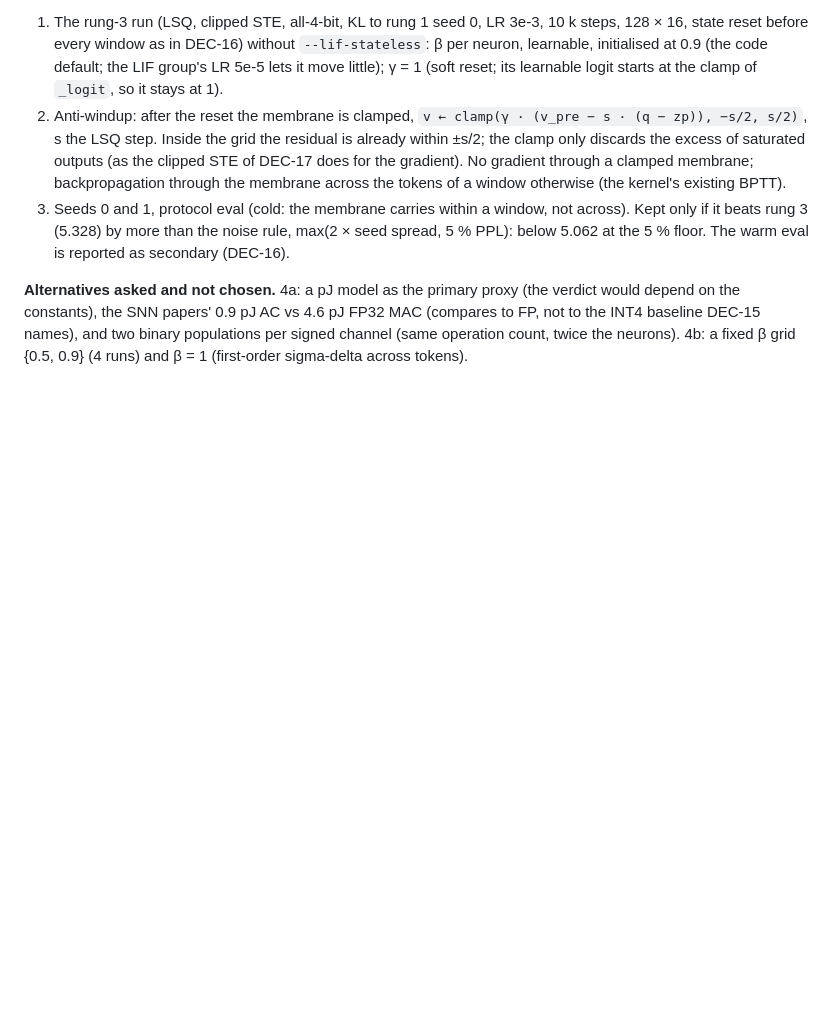
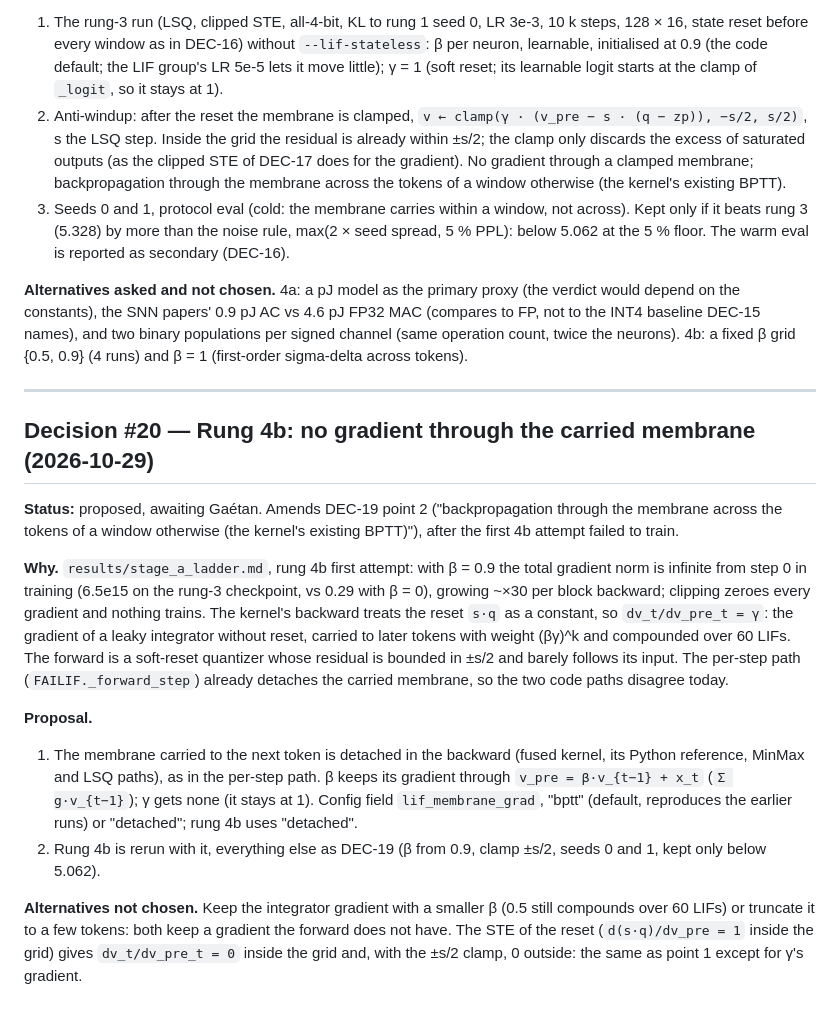
Before and after one commit to Orolol/SpikeBit, a Markdown page: DECISIONS.md, the part around the change. Drawn GitHub-style; blank space fills up the shorter version.

```diff
--- a/DECISIONS.md
+++ b/DECISIONS.md
@@ -1054,3 +1054,39 @@ state per window.
 two binary populations per signed channel (same operation count, twice the
 neurons). 4b: a fixed β grid {0.5, 0.9} (4 runs) and β = 1 (first-order
 sigma-delta across tokens).
+
+---
+
+## Decision #20 — Rung 4b: no gradient through the carried membrane (2026-10-29)
+
+**Status:** proposed, awaiting Gaétan. Amends DEC-19 point 2 ("backpropagation
+through the membrane across the tokens of a window otherwise (the kernel's
+existing BPTT)"), after the first 4b attempt failed to train.
+
+**Why.** `results/stage_a_ladder.md`, rung 4b first attempt: with β = 0.9 the
+total gradient norm is infinite from step 0 in training (6.5e15 on the
+rung-3 checkpoint, vs 0.29 with β = 0), growing ~×30 per block backward;
+clipping zeroes every gradient and nothing trains. The kernel's backward
+treats the reset `s·q` as a constant, so `dv_t/dv_pre_t = γ`: the gradient of
+a leaky integrator without reset, carried to later tokens with weight
+(βγ)^k and compounded over 60 LIFs. The forward is a soft-reset quantizer
+whose residual is bounded in ±s/2 and barely follows its input. The
+per-step path (`FAILIF._forward_step`) already detaches the carried
+membrane, so the two code paths disagree today.
+
+**Proposal.**
+
+  1. The membrane carried to the next token is detached in the backward
+     (fused kernel, its Python reference, MinMax and LSQ paths), as in the
+     per-step path. β keeps its gradient through `v_pre = β·v_{t−1} + x_t`
+     (`Σ g·v_{t−1}`); γ gets none (it stays at 1). Config field
+     `lif_membrane_grad`, "bptt" (default, reproduces the earlier runs) or
+     "detached"; rung 4b uses "detached".
+  2. Rung 4b is rerun with it, everything else as DEC-19 (β from 0.9, clamp
+     ±s/2, seeds 0 and 1, kept only below 5.062).
+
+**Alternatives not chosen.** Keep the integrator gradient with a smaller β
+(0.5 still compounds over 60 LIFs) or truncate it to a few tokens: both keep
+a gradient the forward does not have. The STE of the reset (`d(s·q)/dv_pre = 1`
+inside the grid) gives `dv_t/dv_pre_t = 0` inside the grid and, with the
+±s/2 clamp, 0 outside: the same as point 1 except for γ's gradient.
```
Also changed, not shown: results/stage_a_ladder.md (+56 -0 lines).
